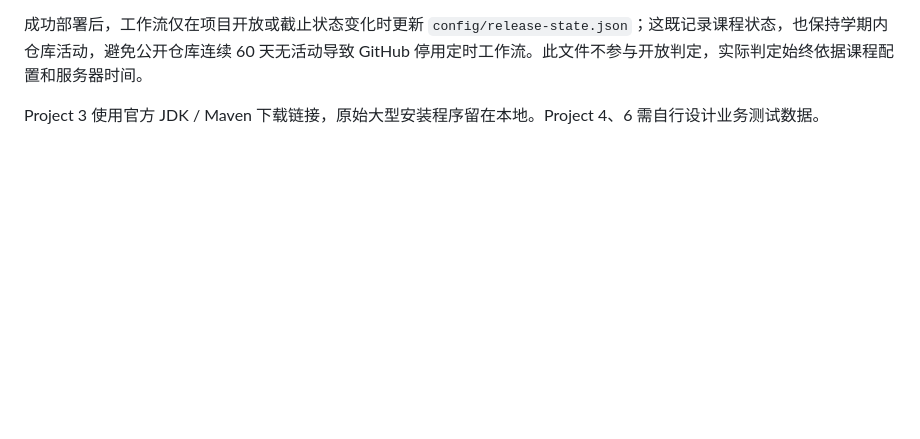
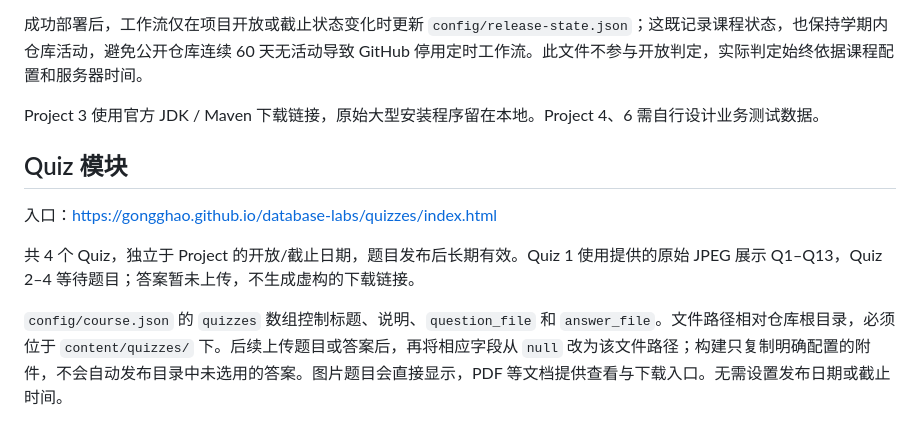
Before and after one commit to gongghao/database-labs, a Markdown page: README.md, the part around the change. Drawn GitHub-style; blank space fills up the shorter version.

Commit message:
Document quiz content and answer publishing

```diff
--- a/README.md
+++ b/README.md
@@ -60,3 +60,11 @@ python3 -m http.server 8765 --bind 127.0.0.1 --directory _site
 成功部署后，工作流仅在项目开放或截止状态变化时更新 `config/release-state.json`；这既记录课程状态，也保持学期内仓库活动，避免公开仓库连续 60 天无活动导致 GitHub 停用定时工作流。此文件不参与开放判定，实际判定始终依据课程配置和服务器时间。
 
 Project 3 使用官方 JDK / Maven 下载链接，原始大型安装程序留在本地。Project 4、6 需自行设计业务测试数据。
+
+## Quiz 模块
+
+入口：https://gongghao.github.io/database-labs/quizzes/index.html
+
+共 4 个 Quiz，独立于 Project 的开放/截止日期，题目发布后长期有效。Quiz 1 使用提供的原始 JPEG 展示 Q1–Q13，Quiz 2–4 等待题目；答案暂未上传，不生成虚构的下载链接。
+
+`config/course.json` 的 `quizzes` 数组控制标题、说明、`question_file` 和 `answer_file`。文件路径相对仓库根目录，必须位于 `content/quizzes/` 下。后续上传题目或答案后，再将相应字段从 `null` 改为该文件路径；构建只复制明确配置的附件，不会自动发布目录中未选用的答案。图片题目会直接显示，PDF 等文档提供查看与下载入口。无需设置发布日期或截止时间。
```
